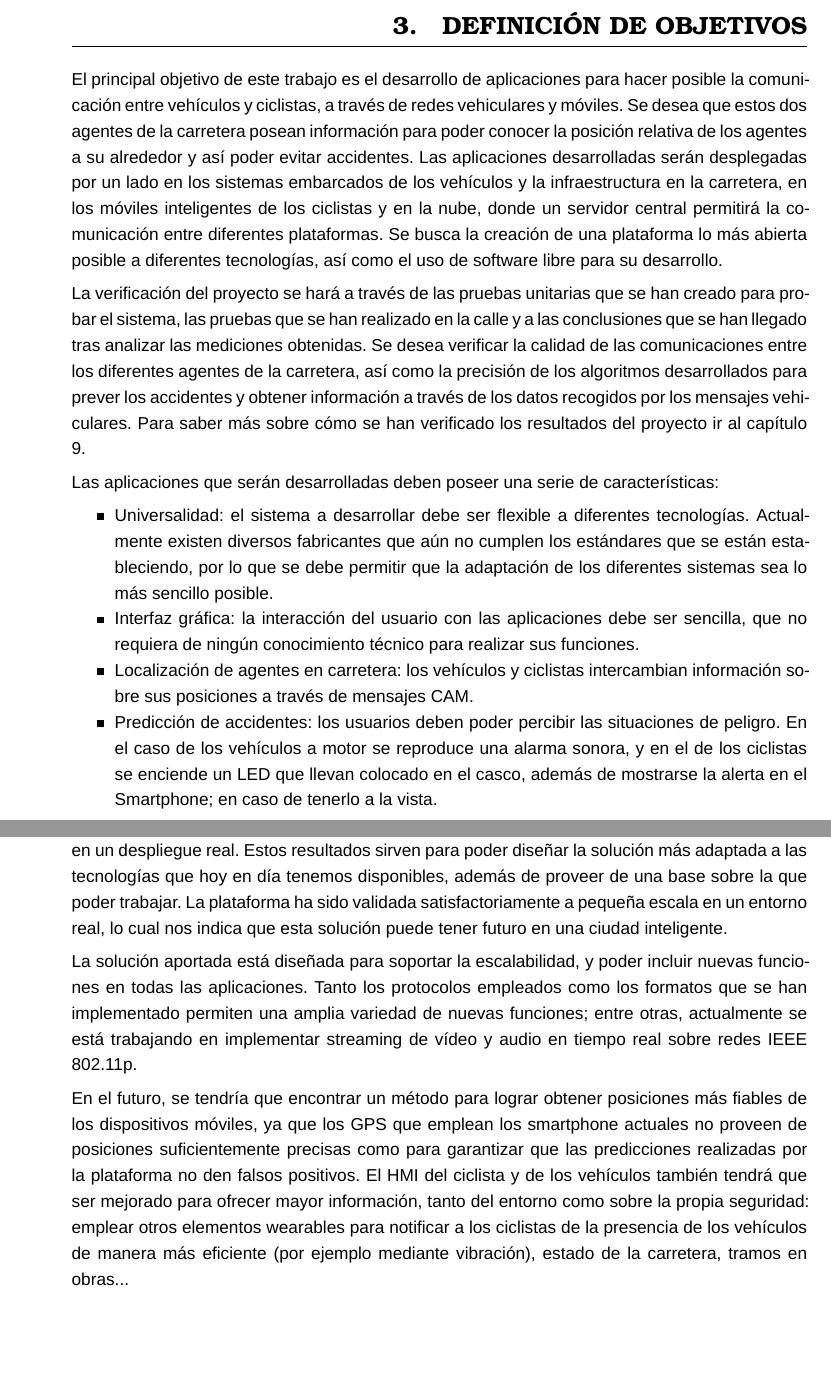
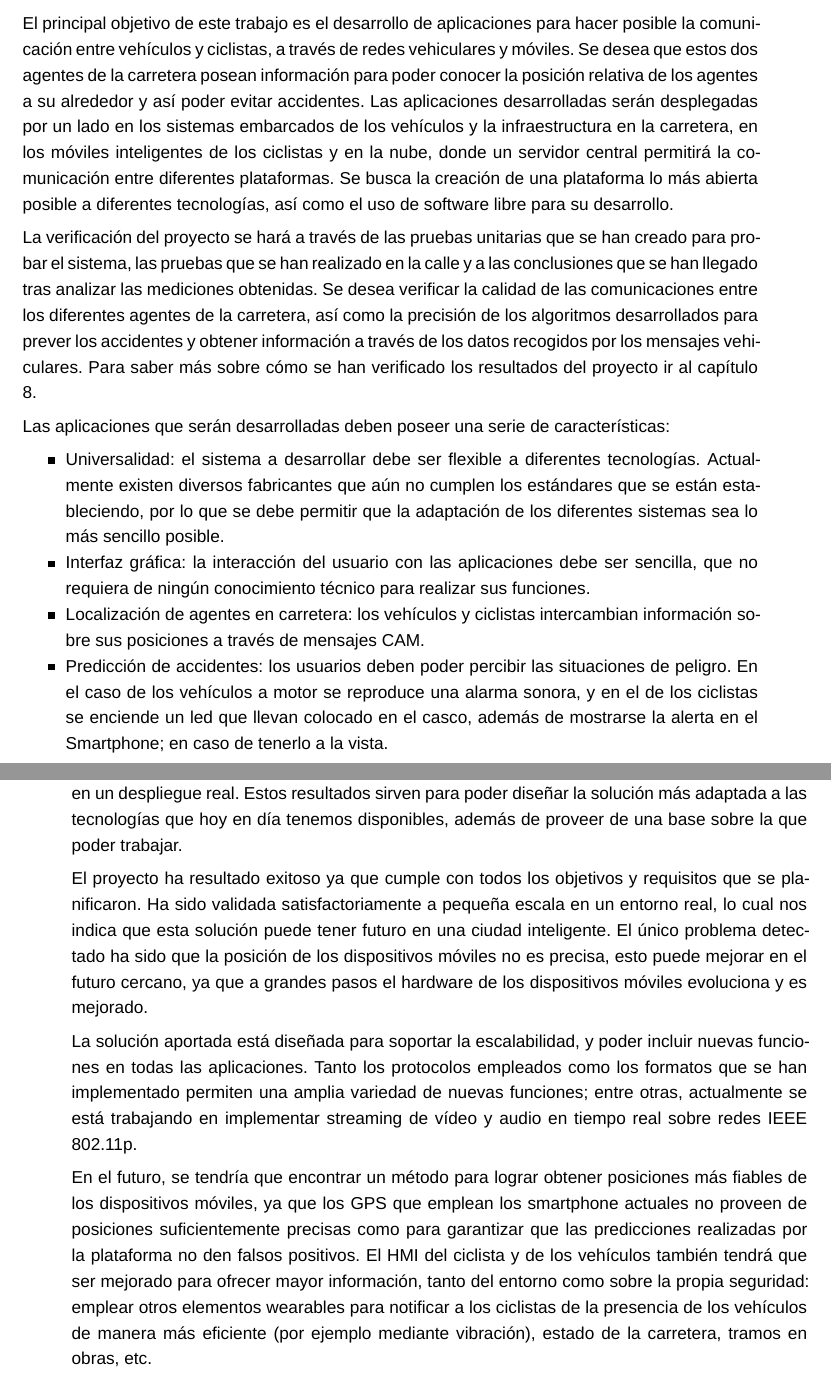
Before and after one commit to jagoPG/pfg-v2x-vru, a LaTeX thesis (pfg-jagoba.tex, which reads content/alcance.tex, content/conclusion.tex, content/definicion_objetivos.tex): two parts of pages 19 and 67 of 78 before the commit and two parts of pages 18 and 65 of 76 after it, joined at a grey line, cut at the place of the change, the shorter picture padded with empty space. Compiled offline with XeLaTeX; a missing font is replaced by an installed copy or a similar font.

Commit message:
Añadida conclusión, alcance y objetivos juntos.

```diff
--- a/content/alcance.tex
+++ b/content/alcance.tex
@@ -47,0 +27,14 @@ Para validar este proyecto, se implementarán las siguientes aplicaciones:
+El principal objetivo de este trabajo es el desarrollo de aplicaciones para hacer posible la comunicación entre vehículos y ciclistas, a través de redes vehiculares y móviles. Se desea que estos dos agentes de la carretera posean información para poder conocer la posición relativa de los agentes a su alrededor y así poder evitar accidentes. Las aplicaciones desarrolladas serán desplegadas por un lado en los sistemas embarcados de los vehículos y la infraestructura en la carretera, en los móviles inteligentes de los ciclistas y en la nube, donde un servidor central permitirá la comunicación entre diferentes plataformas. Se busca la creación de una plataforma lo más abierta posible a diferentes tecnologías, así como el uso de software libre para su desarrollo.
+
+La verificación del proyecto se hará a través de las pruebas unitarias que se han creado para probar el sistema, las pruebas que se han realizado en la calle y a las conclusiones que se han llegado tras analizar las mediciones obtenidas. Se desea verificar la calidad de las comunicaciones entre los diferentes agentes de la carretera, así como la precisión de los algoritmos desarrollados para prever los accidentes y obtener información a través de los datos recogidos por los mensajes vehiculares. Para saber más sobre cómo se han verificado los resultados del proyecto ir al capítulo \ref{cha:pruebas}.
+
+Las aplicaciones que serán desarrolladas deben poseer una serie de características:
+\begin{itemize}
+	\item Universalidad: el sistema a desarrollar debe ser flexible a diferentes tecnologías. Actualmente existen diversos fabricantes que aún no cumplen los estándares que se están estableciendo, por lo que se debe permitir que la adaptación de los diferentes sistemas sea lo más sencillo posible.
+
+	\item Interfaz gráfica: la interacción del usuario con las aplicaciones debe ser sencilla, que no requiera de ningún conocimiento técnico para realizar sus funciones.
+
+	\item Localización de agentes en carretera: los vehículos y ciclistas intercambian información sobre sus posiciones a través de mensajes \gls{cam}.
+
+	\item Predicción de accidentes: los usuarios deben poder percibir las situaciones de peligro. En el caso de los vehículos a motor se reproduce una alarma sonora, y en el de los ciclistas se enciende un led que llevan colocado en el casco, además de mostrarse la alerta en el Smartphone; en caso de tenerlo a la vista.
+\end{itemize}
--- a/content/conclusion.tex
+++ b/content/conclusion.tex
@@ -3,6 +3,8 @@ En este proyecto se ha presentado una plataforma para aumentar la seguridad de l
 
-Gracias a las simulaciones realizadas se conoce el rendimiento que podría tener la plataforma en un despliegue real. Estos resultados sirven para poder diseñar la solución más adaptada a las tecnologías que hoy en día tenemos disponibles, además de proveer de una base sobre la que poder trabajar. La plataforma ha sido validada satisfactoriamente a pequeña escala en un entorno real, lo cual nos indica que esta solución puede tener futuro en una ciudad inteligente.
+Gracias a las simulaciones realizadas se conoce el rendimiento que podría tener la plataforma en un despliegue real. Estos resultados sirven para poder diseñar la solución más adaptada a las tecnologías que hoy en día tenemos disponibles, además de proveer de una base sobre la que poder trabajar.
 
-La solución aportada está diseñada para soportar la escalabilidad, y poder incluir nuevas funciones en todas las aplicaciones. Tanto los protocolos empleados como los formatos que se han implementado permiten una amplia variedad de nuevas funciones; entre otras, actualmente se está trabajando en implementar streaming de vídeo y audio en tiempo real sobre redes IEEE 802.11p.
+El proyecto ha resultado exitoso ya que cumple con todos los objetivos y requisitos que se planificaron. Ha sido validada satisfactoriamente a pequeña escala en un entorno real, lo cual nos indica que esta solución puede tener futuro en una ciudad inteligente. El único problema detectado ha sido que la posición de los dispositivos móviles no es precisa, esto puede mejorar en el futuro cercano, ya que a grandes pasos el hardware de los dispositivos móviles evoluciona y es mejorado.
 
-En el futuro, se tendría que encontrar un método para lograr obtener posiciones más fiables de los dispositivos móviles, ya que los GPS que emplean los smartphone actuales no proveen de posiciones suficientemente precisas como para garantizar que las predicciones realizadas por la plataforma no den falsos positivos. El \gls{hmi} del ciclista y de los vehículos también tendrá que ser mejorado para ofrecer mayor información, tanto del entorno como sobre la propia seguridad: emplear otros elementos wearables para notificar a los ciclistas de la presencia de los vehículos de manera más eficiente (por ejemplo mediante vibración), estado de la carretera, tramos en obras...
+La solución aportada está diseñada para soportar la escalabilidad, y poder incluir nuevas funciones en todas las aplicaciones. Tanto los protocolos empleados como los formatos que se han implementado permiten una amplia variedad de nuevas funciones; entre otras, actualmente se está trabajando en implementar streaming de vídeo y audio en tiempo real sobre redes \gls{802.11p}.
+
+En el futuro, se tendría que encontrar un método para lograr obtener posiciones más fiables de los dispositivos móviles, ya que los \gls{gps} que emplean los smartphone actuales no proveen de posiciones suficientemente precisas como para garantizar que las predicciones realizadas por la plataforma no den falsos positivos. El \gls{hmi} del ciclista y de los vehículos también tendrá que ser mejorado para ofrecer mayor información, tanto del entorno como sobre la propia seguridad: emplear otros elementos wearables para notificar a los ciclistas de la presencia de los vehículos de manera más eficiente (por ejemplo mediante vibración), estado de la carretera, tramos en obras, etc.
--- a/content/definicion_objetivos.tex
+++ /dev/null
@@ -1,15 +0,0 @@
-\chapter{Definición de objetivos}
-El principal objetivo de este trabajo es el desarrollo de aplicaciones para hacer posible la comunicación entre vehículos y ciclistas, a través de redes vehiculares y móviles. Se desea que estos dos agentes de la carretera posean información para poder conocer la posición relativa de los agentes a su alrededor y así poder evitar accidentes. Las aplicaciones desarrolladas serán desplegadas por un lado en los sistemas embarcados de los vehículos y la infraestructura en la carretera, en los móviles inteligentes de los ciclistas y en la nube, donde un servidor central permitirá la comunicación entre diferentes plataformas. Se busca la creación de una plataforma lo más abierta posible a diferentes tecnologías, así como el uso de software libre para su desarrollo.
-
-La verificación del proyecto se hará a través de las pruebas unitarias que se han creado para probar el sistema, las pruebas que se han realizado en la calle y a las conclusiones que se han llegado tras analizar las mediciones obtenidas. Se desea verificar la calidad de las comunicaciones entre los diferentes agentes de la carretera, así como la precisión de los algoritmos desarrollados para prever los accidentes y obtener información a través de los datos recogidos por los mensajes vehiculares. Para saber más sobre cómo se han verificado los resultados del proyecto ir al capítulo \ref{cha:pruebas}.
-
-Las aplicaciones que serán desarrolladas deben poseer una serie de características:
-\begin{itemize}
-	\item Universalidad: el sistema a desarrollar debe ser flexible a diferentes tecnologías. Actualmente existen diversos fabricantes que aún no cumplen los estándares que se están estableciendo, por lo que se debe permitir que la adaptación de los diferentes sistemas sea lo más sencillo posible.
-
-	\item Interfaz gráfica: la interacción del usuario con las aplicaciones debe ser sencilla, que no requiera de ningún conocimiento técnico para realizar sus funciones.
-
-	\item Localización de agentes en carretera: los vehículos y ciclistas intercambian información sobre sus posiciones a través de mensajes CAM.
-
-	\item Predicción de accidentes: los usuarios deben poder percibir las situaciones de peligro. En el caso de los vehículos a motor se reproduce una alarma sonora, y en el de los ciclistas se enciende un LED que llevan colocado en el casco, además de mostrarse la alerta en el Smartphone; en caso de tenerlo a la vista.
-\end{itemize}
```
Also changed, not shown: pfg-jagoba.tex (+0 -1 lines), content/alcance.tex (41 more changed lines), content/conclusion.tex (2 more changed lines).
